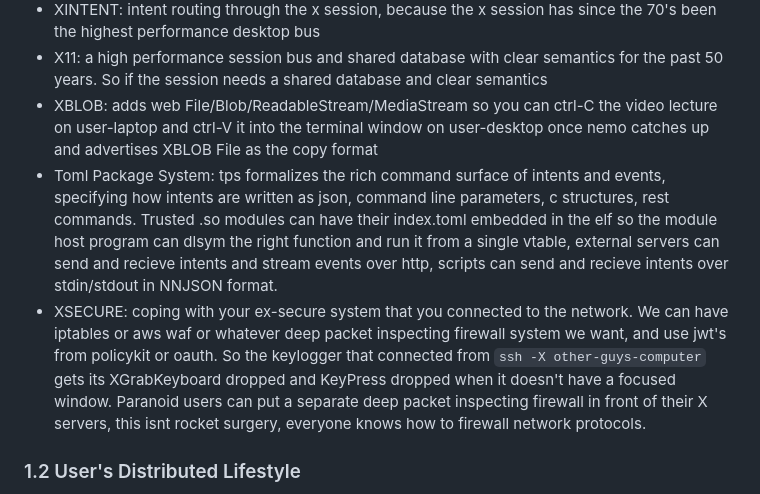
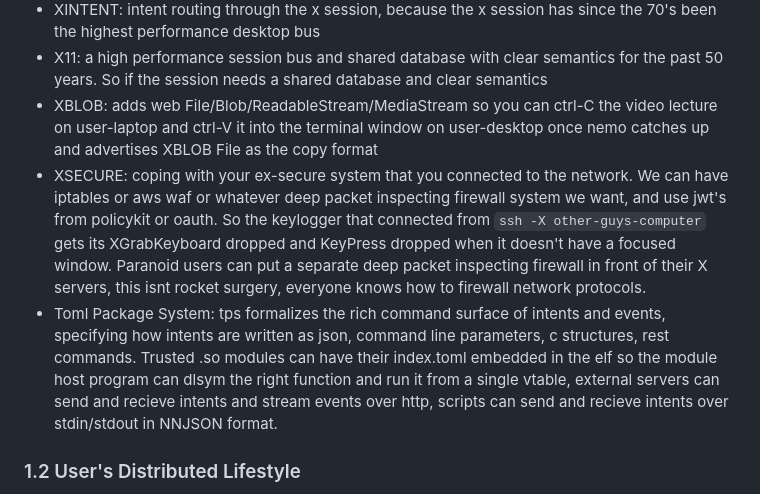
Before and after one commit to loosestrife/matchbox202x, a Markdown page: README.md, the part around the change. Rendered like a GitHub page.

```diff
--- a/README.md
+++ b/README.md
@@ -40,8 +40,8 @@ This specification defines a unified, lightweight desktop platform constructed e
 * XINTENT: intent routing through the x session, because the x session has since the 70's been the highest performance desktop bus
 * X11: a high performance session bus and shared database with clear semantics for the past 50 years.  So if the session needs a shared database and clear semantics
 * XBLOB: adds web File/Blob/ReadableStream/MediaStream so you can ctrl-C the video lecture on user-laptop and ctrl-V it into the terminal window on user-desktop once nemo catches up and advertises XBLOB File as the copy format
+* XSECURE: coping with your ex-secure system that you connected to the network. We can have iptables or aws waf or whatever deep packet inspecting firewall system we want, and use jwt's from policykit or oauth.  So the keylogger that connected from `ssh -X other-guys-computer` gets its XGrabKeyboard dropped and KeyPress dropped when it doesn't have a focused window.  Paranoid users can put a separate deep packet inspecting firewall in front of their X servers, this isnt rocket surgery, everyone knows how to firewall network protocols.
 * Toml Package System: tps formalizes the rich command surface of intents and events, specifying how intents are written as json, command line parameters, c structures, rest commands.  Trusted .so modules can have their index.toml embedded in the elf so the module host program can dlsym the right function and run it from a single vtable, external servers can send and recieve intents and stream events over http, scripts can send and recieve intents over stdin/stdout in NNJSON format.
-* XSECURE: coping with your ex-secure system that you connected to the network. We can have iptables or aws waf or whatever deep packet inspecting firewall system we want, and use jwt's from policykit or oauth.  So the keylogger that connected from `ssh -X other-guys-computer` gets its XGrabKeyboard dropped and KeyPress dropped when it doesn't have a focused window.  Paranoid users can put a separate deep packet inspecting firewall in front of their X servers, this isnt rocket surgery, everyone knows how to firewall network protocols.
 
 ### 1.2 User's Distributed Lifestyle
 User is running a session on user-phone and has an ssh -X to user-laptop in the coffee shop with him and an ssh -X to user-desktop at home over tailscale.  User is running cool-ebook off user-laptop where the files are but cool-ebook's html card is running on user-phone.
```
